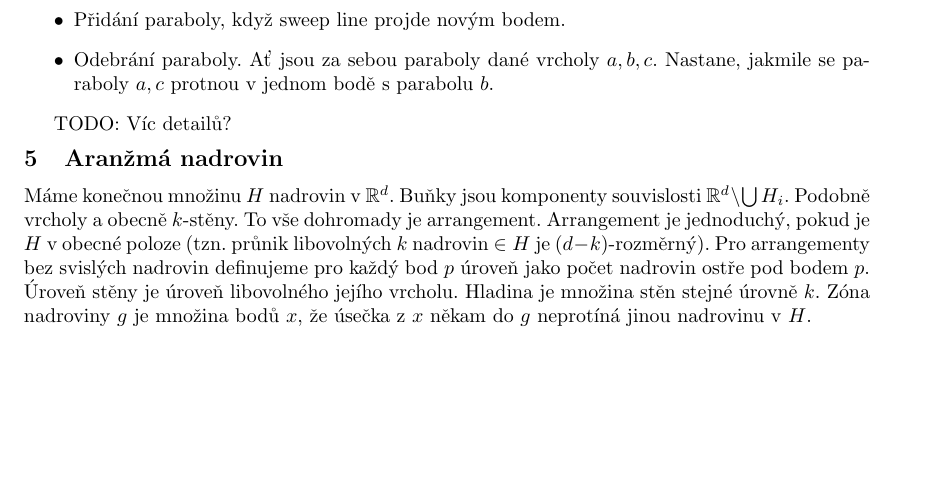
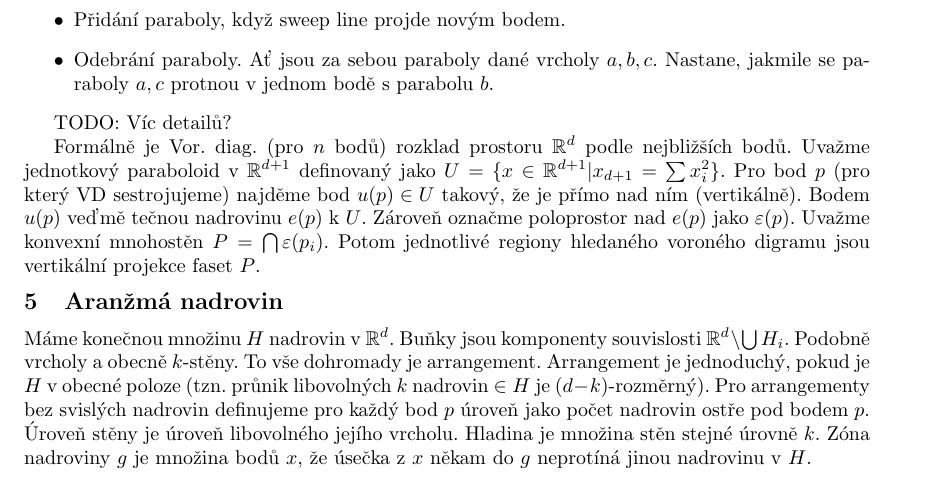
Before and after one commit to MichalPokorny/statnice, a LaTeX document (algoritmy_a_optimalizace.tex): part of page 4 of 5, cut so that both start at the same text, the shorter picture padded with empty space. Compiled offline with pdfLaTeX.

Commit message:
voron. diag. formalne

```diff
--- a/algoritmy_a_optimalizace.tex
+++ b/algoritmy_a_optimalizace.tex
@@ -240,6 +240,14 @@ Nastane, jakmile se paraboly $a,c$ protnou v jednom bodě s parabolu $b$.
 
 TODO: Víc detailů?
 
+Formálně je Vor. diag. (pro $n$ bodů) rozklad prostoru $\R^d$ podle nejbližších bodů.
+Uvažme jednotkový paraboloid v $\R^{d+1}$ definovaný jako $U=\{x\in \R^{d+1} | x_{d+1} = \sum x_i^2\}$.
+Pro bod $p$ (pro který VD sestrojujeme) najděme bod $u(p) \in U$ takový, že je
+přímo nad ním (vertikálně). Bodem $u(p)$ veďmě tečnou nadrovinu $e(p)$ k $U$.
+Zároveň označme poloprostor nad $e(p)$ jako $\varepsilon(p)$. Uvažme konvexní
+mnohostěn $P = \bigcap \varepsilon(p_i)$. Potom jednotlivé regiony hledaného
+voroného digramu jsou vertikální projekce faset $P$.
+
 \section{Aranžmá nadrovin}
 Máme konečnou množinu $H$ nadrovin v $\R^d$. Buňky jsou komponenty souvislosti
 $\R^d \setminus \bigcup H_i$. Podobně vrcholy a obecně $k$-stěny. To vše dohromady
```
